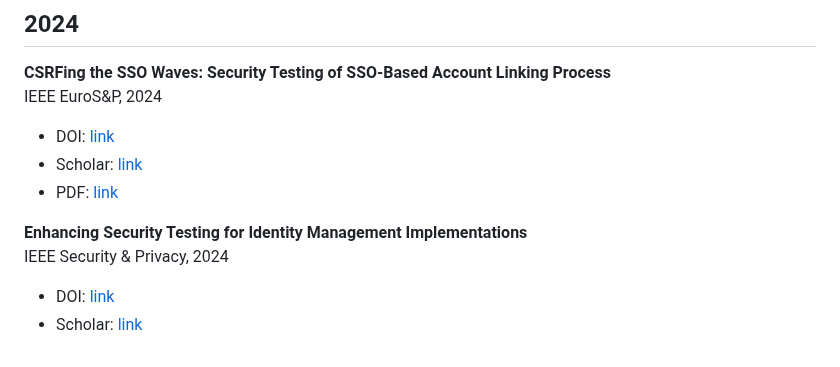
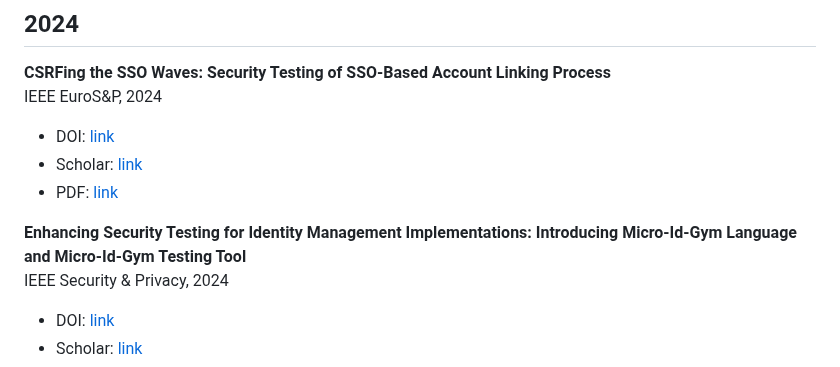
Before and after one commit to abisegna/identity-security-publications, a Markdown page: README.md, the part around the change. Drawn GitHub-style.

```diff
--- a/README.md
+++ b/README.md
@@ -22,7 +22,7 @@ IEEE EuroS&P, 2024
 - Scholar: [link](https://scholar.google.com/scholar?cluster=15689327431706716349&hl=en&as_sdt=0,5)
 - PDF: <a href="papers/2024-1.pdf" target="_blank">link</a>
 
-**Enhancing Security Testing for Identity Management Implementations**
+**Enhancing Security Testing for Identity Management Implementations: Introducing Micro-Id-Gym Language and Micro-Id-Gym Testing Tool**
 IEEE Security & Privacy, 2024
 - DOI: [link](https://doi.org/10.1109/MSEC.2024.3450277)
 - Scholar: [link](https://scholar.google.com/scholar?q=Enhancing+Security+Testing+for+Identity+Management+Implementations)
```
